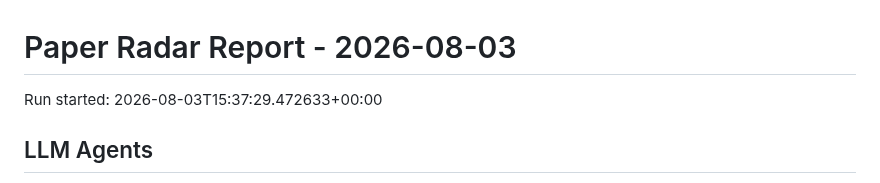
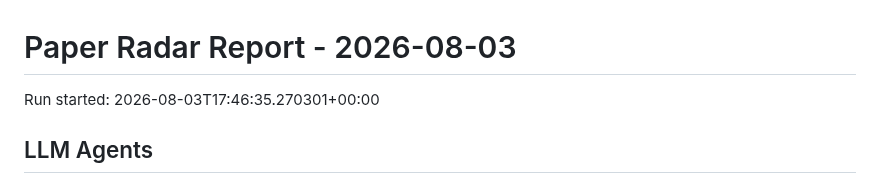
Before and after one commit to shiyongding19065-coder/paper-radar, a Markdown page: reports/2026-08-03.md, the part around the change. Rendered like a GitHub page.

Commit message:
Update paper radar records

```diff
--- a/reports/2026-08-03.md
+++ b/reports/2026-08-03.md
@@ -1,6 +1,6 @@
 # Paper Radar Report - 2026-08-03
 
-Run started: 2026-08-03T15:37:29.472633+00:00
+Run started: 2026-08-03T17:46:35.270301+00:00
 
 ## LLM Agents
 
```
